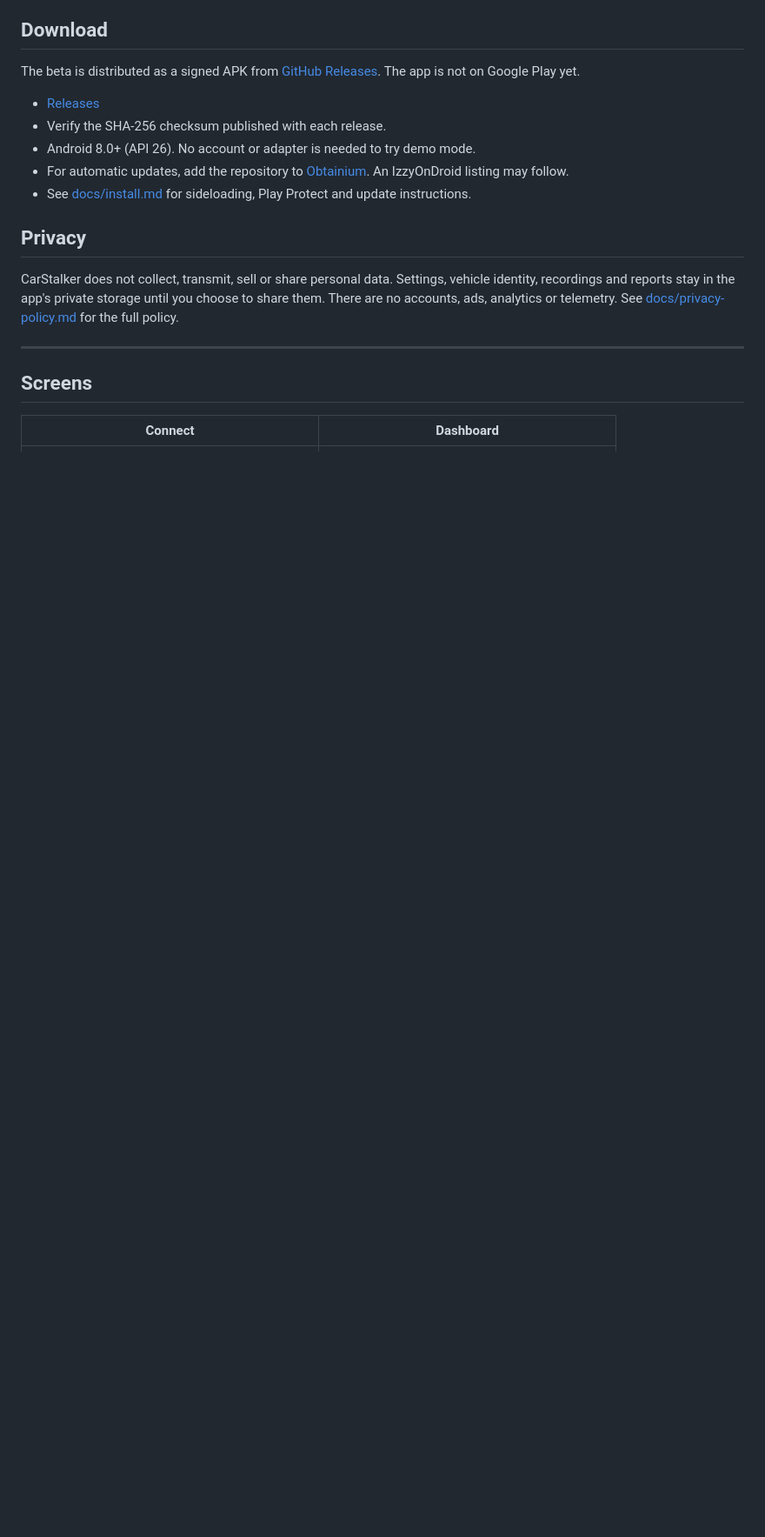
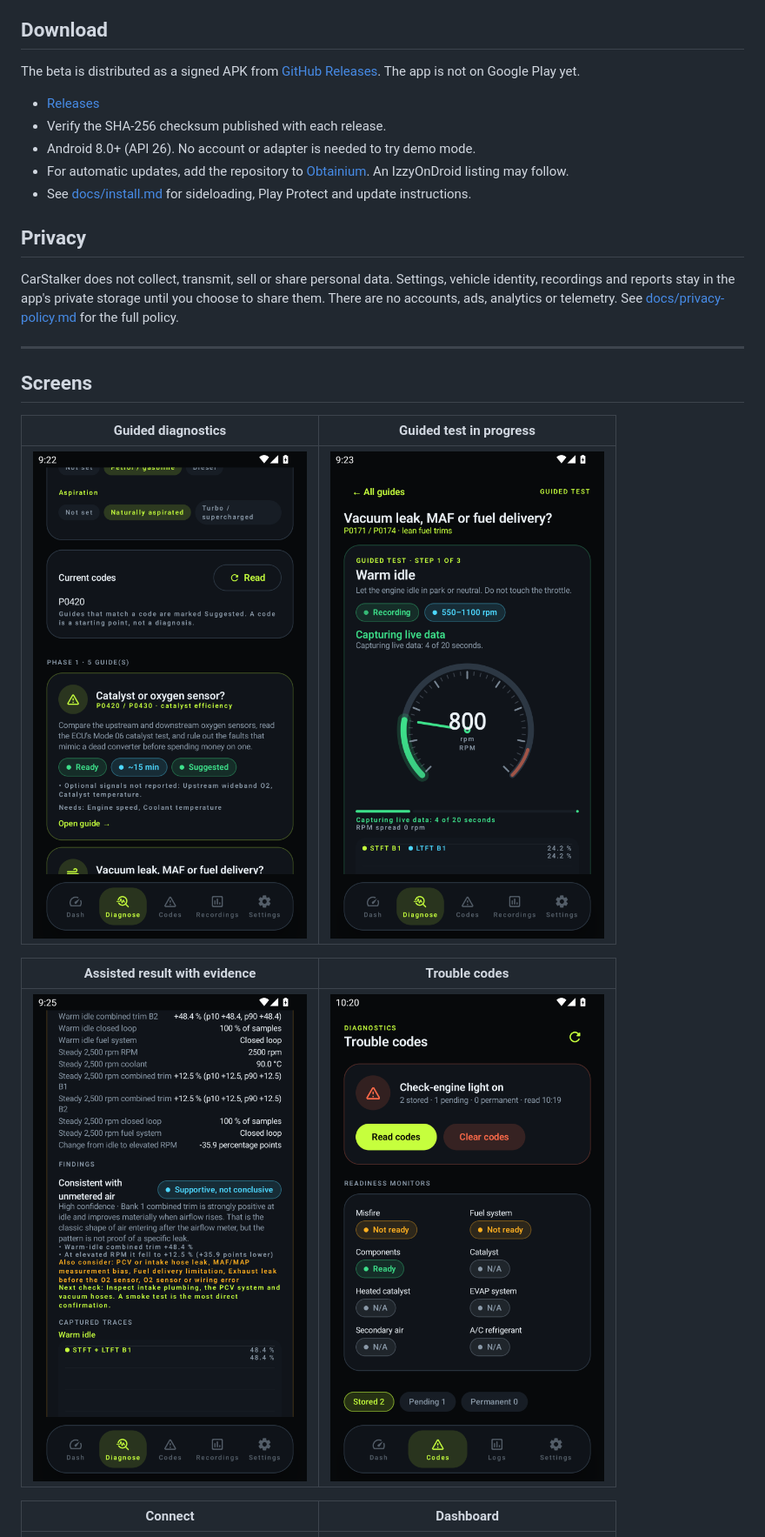
Before and after one commit to clifarr/carstalker, a Markdown page: README.md, the part around one of its changes. Shown at 87% size. Rendered like a GitHub page; pictures changed too: docs/screenshots/16-diagnose.png (added), docs/screenshots/17-guided-capture.png (added), docs/screenshots/18-guided-result.png (added); blank space fills up the shorter version.

```diff
--- a/README.md
+++ b/README.md
@@ -34,6 +62,14 @@ CarStalker does not collect, transmit, sell or share personal data. Settings, ve
 
 ## Screens
 
+| Guided diagnostics | Guided test in progress |
+| --- | --- |
+| ![Guided guide catalogue with vehicle profile, current codes and a Suggested guide](docs/screenshots/16-diagnose.png) | ![Guided test capturing live data at warm idle](docs/screenshots/17-guided-capture.png) |
+
+| Assisted result with evidence | Trouble codes |
+| --- | --- |
+| ![Guided result showing findings, competing explanations and the next check](docs/screenshots/18-guided-result.png) | ![Trouble codes and readiness monitors](docs/screenshots/05-codes.png) |
+
 | Connect | Dashboard |
 | --- | --- |
 | ![Connect screen](docs/screenshots/01-connect.png) | ![Live dashboard](docs/screenshots/03-dashboard.png) |
```
Also changed, not shown: other parts of README.md (+49 -15 lines), docs/store-listing.md (+14 -5 lines), docs/feature-graphic.png, docs/screenshots/09-settings.png, 13 other files.
